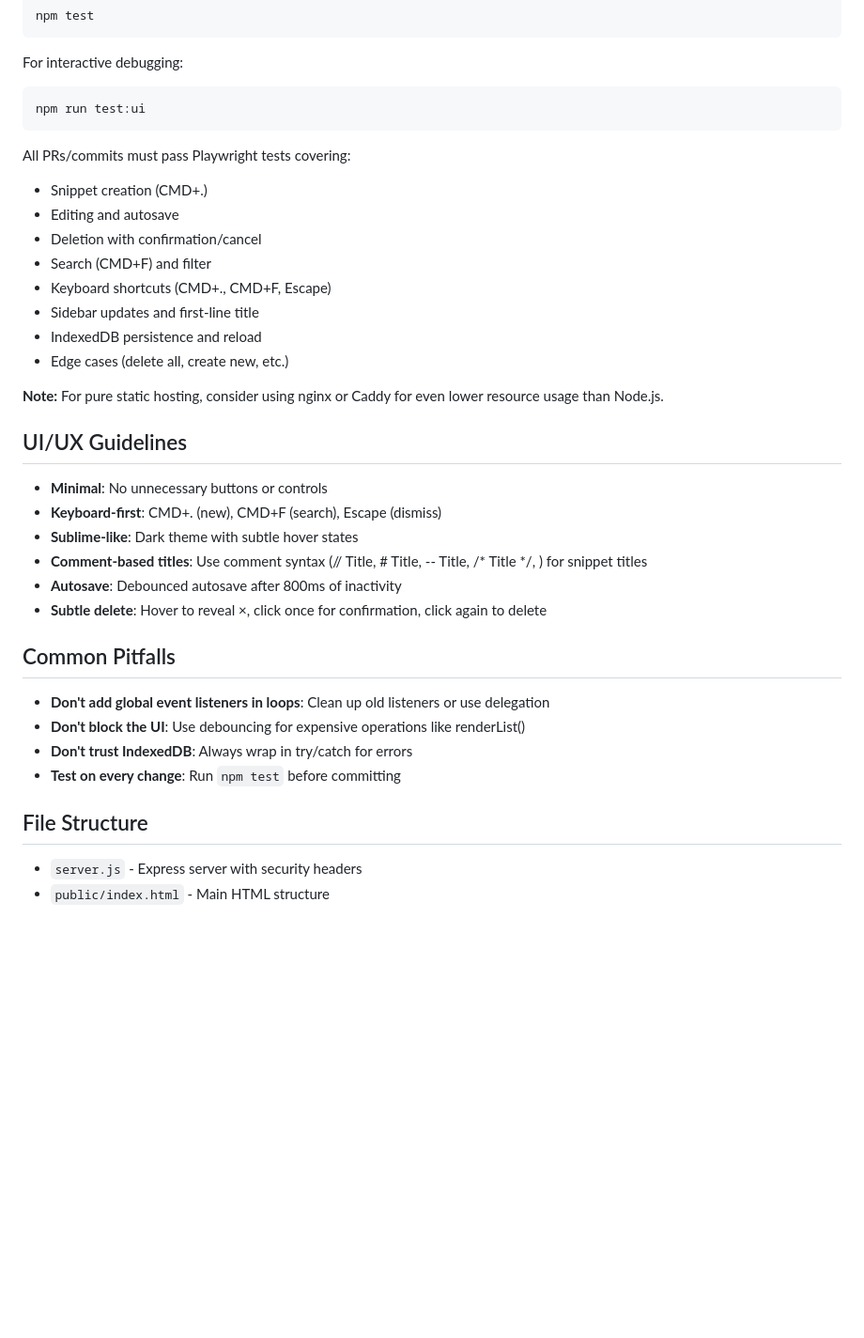
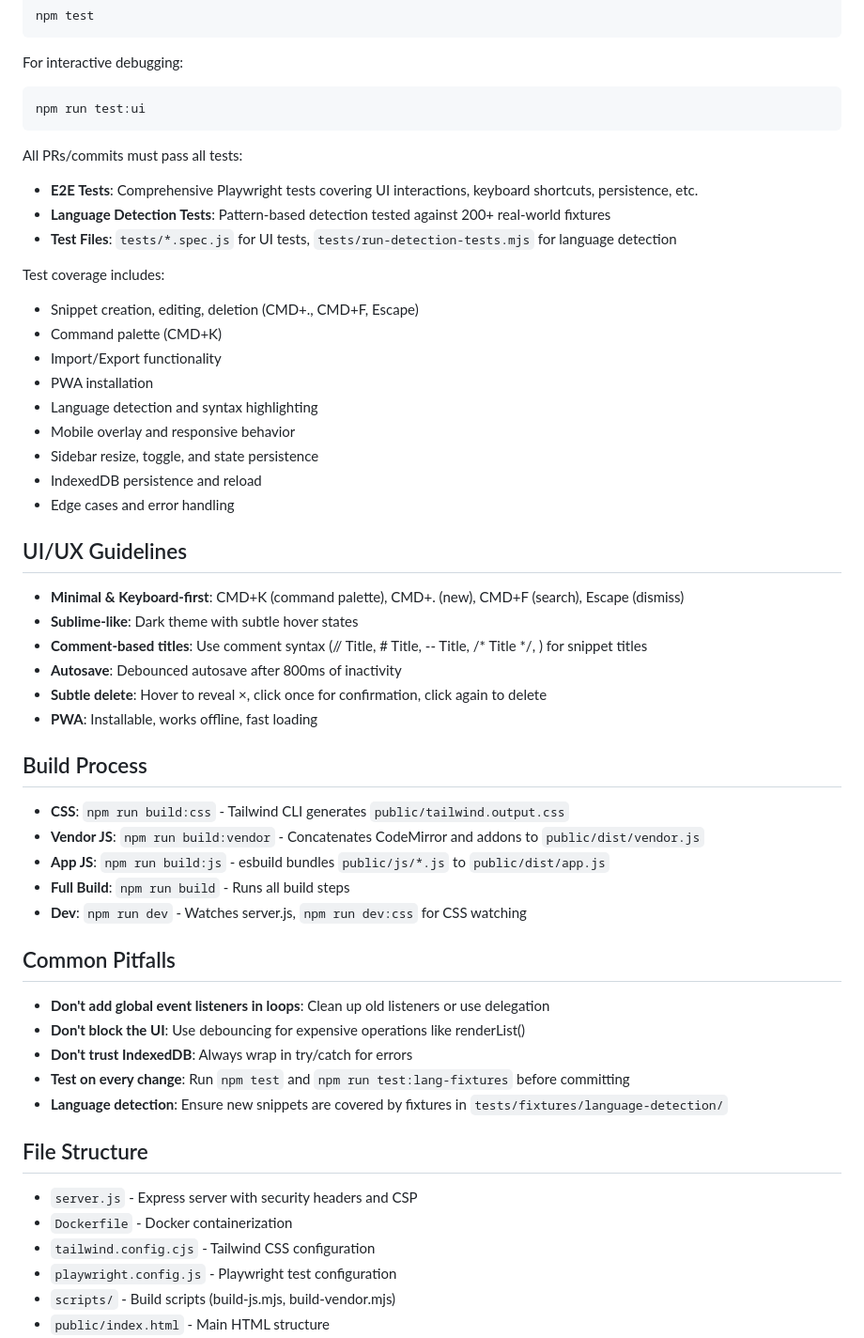
Before and after one commit to wrlannen/snippets, a Markdown page: .github/copilot-instructions.md, the part around one of its changes. Shown at 94% size. GitHub-like rendering; blank space fills up the shorter version.

````diff
--- a/.github/copilot-instructions.md
+++ b/.github/copilot-instructions.md
@@ -36,32 +40,48 @@ For interactive debugging:
 npm run test:ui
 ```
 
-All PRs/commits must pass Playwright tests covering:
-- Snippet creation (CMD+.)
-- Editing and autosave
-- Deletion with confirmation/cancel
-- Search (CMD+F) and filter
-- Keyboard shortcuts (CMD+., CMD+F, Escape)
-- Sidebar updates and first-line title
+All PRs/commits must pass all tests:
+- **E2E Tests**: Comprehensive Playwright tests covering UI interactions, keyboard shortcuts, persistence, etc.
+- **Language Detection Tests**: Pattern-based detection tested against 200+ real-world fixtures
+- **Test Files**: `tests/*.spec.js` for UI tests, `tests/run-detection-tests.mjs` for language detection
+
+Test coverage includes:
+- Snippet creation, editing, deletion (CMD+., CMD+F, Escape)
+- Command palette (CMD+K)
+- Import/Export functionality
+- PWA installation
+- Language detection and syntax highlighting
+- Mobile overlay and responsive behavior
+- Sidebar resize, toggle, and state persistence
 - IndexedDB persistence and reload
-- Edge cases (delete all, create new, etc.)
-
-**Note:** For pure static hosting, consider using nginx or Caddy for even lower resource usage than Node.js.
+- Edge cases and error handling
 
 ## UI/UX Guidelines
-- **Minimal**: No unnecessary buttons or controls
-- **Keyboard-first**: CMD+. (new), CMD+F (search), Escape (dismiss)
+- **Minimal & Keyboard-first**: CMD+K (command palette), CMD+. (new), CMD+F (search), Escape (dismiss)
 - **Sublime-like**: Dark theme with subtle hover states
 - **Comment-based titles**: Use comment syntax (// Title, # Title, -- Title, /* Title */, <!-- Title -->) for snippet titles
 - **Autosave**: Debounced autosave after 800ms of inactivity
 - **Subtle delete**: Hover to reveal ×, click once for confirmation, click again to delete
+- **PWA**: Installable, works offline, fast loading
+
+## Build Process
+- **CSS**: `npm run build:css` - Tailwind CLI generates `public/tailwind.output.css`
+- **Vendor JS**: `npm run build:vendor` - Concatenates CodeMirror and addons to `public/dist/vendor.js`
+- **App JS**: `npm run build:js` - esbuild bundles `public/js/*.js` to `public/dist/app.js`
+- **Full Build**: `npm run build` - Runs all build steps
+- **Dev**: `npm run dev` - Watches server.js, `npm run dev:css` for CSS watching
 
 ## Common Pitfalls
 - **Don't add global event listeners in loops**: Clean up old listeners or use delegation
 - **Don't block the UI**: Use debouncing for expensive operations like renderList()
 - **Don't trust IndexedDB**: Always wrap in try/catch for errors
-- **Test on every change**: Run `npm test` before committing
+- **Test on every change**: Run `npm test` and `npm run test:lang-fixtures` before committing
+- **Language detection**: Ensure new snippets are covered by fixtures in `tests/fixtures/language-detection/`
 
 ## File Structure
-- `server.js` - Express server with security headers
+- `server.js` - Express server with security headers and CSP
+- `Dockerfile` - Docker containerization
+- `tailwind.config.cjs` - Tailwind CSS configuration
+- `playwright.config.js` - Playwright test configuration
+- `scripts/` - Build scripts (build-js.mjs, build-vendor.mjs)
 - `public/index.html` - Main HTML structure
````
Also changed, not shown: other parts of .github/copilot-instructions.md (+45 -11 lines).
